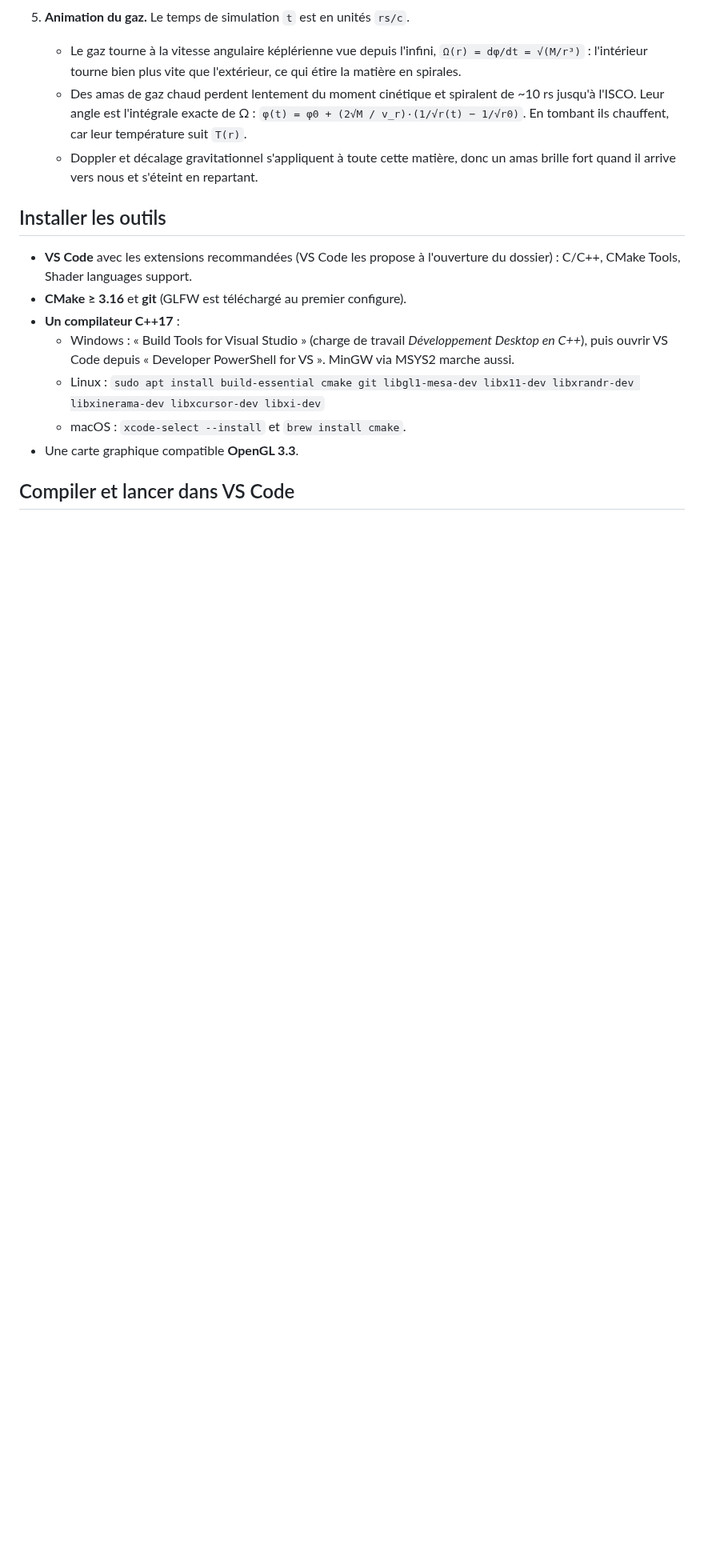
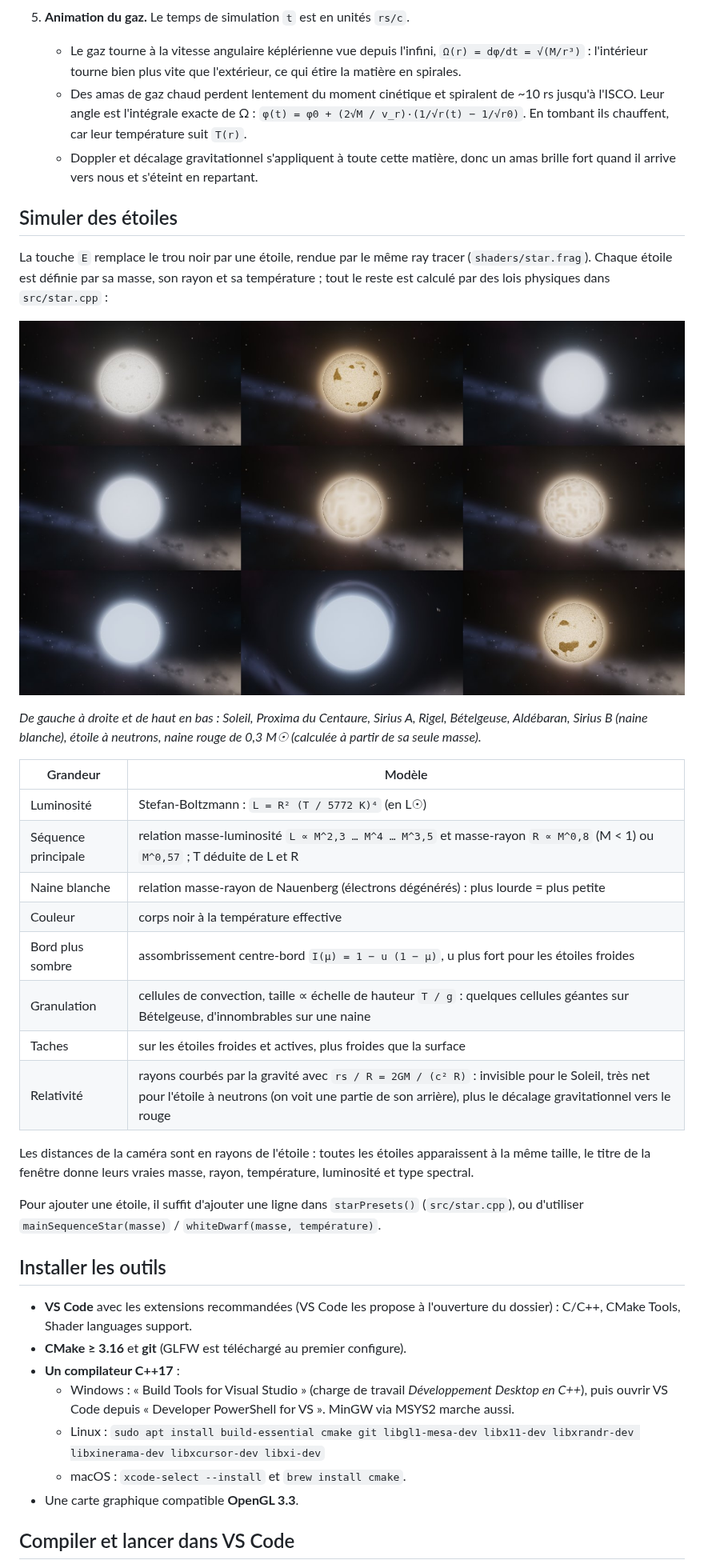
Before and after one commit to YoungFox450/black_holl_test, a Markdown page: blackhole/README.md, the part around one of its changes. Shown at 80% size. Rendered like a GitHub page; pictures changed too: blackhole/docs/etoiles.jpg (added); blank space fills up the shorter version.

```diff
--- a/blackhole/README.md
+++ b/blackhole/README.md
@@ -110,6 +110,38 @@ Unités : `G = c = 1`, et le rayon de Schwarzschild `rs = 2GM/c² = 1`.
      donc un amas brille fort quand il arrive vers nous et s'éteint en
      repartant.
 
+## Simuler des étoiles
+
+La touche `E` remplace le trou noir par une étoile, rendue par le même ray
+tracer (`shaders/star.frag`). Chaque étoile est définie par sa masse, son
+rayon et sa température ; tout le reste est calculé par des lois physiques
+dans `src/star.cpp` :
+
+![Étoiles](docs/etoiles.jpg)
+
+*De gauche à droite et de haut en bas : Soleil, Proxima du Centaure,
+Sirius A, Rigel, Bételgeuse, Aldébaran, Sirius B (naine blanche), étoile à
+neutrons, naine rouge de 0,3 M☉ (calculée à partir de sa seule masse).*
+
+| Grandeur | Modèle |
+|---|---|
+| Luminosité | Stefan-Boltzmann : `L = R² (T / 5772 K)⁴` (en L☉) |
+| Séquence principale | relation masse-luminosité `L ∝ M^2,3 … M^4 … M^3,5` et masse-rayon `R ∝ M^0,8` (M < 1) ou `M^0,57` ; T déduite de L et R |
+| Naine blanche | relation masse-rayon de Nauenberg (électrons dégénérés) : plus lourde = plus petite |
+| Couleur | corps noir à la température effective |
+| Bord plus sombre | assombrissement centre-bord `I(μ) = 1 − u (1 − μ)`, u plus fort pour les étoiles froides |
+| Granulation | cellules de convection, taille ∝ échelle de hauteur `T / g` : quelques cellules géantes sur Bételgeuse, d'innombrables sur une naine |
+| Taches | sur les étoiles froides et actives, plus froides que la surface |
+| Relativité | rayons courbés par la gravité avec `rs / R = 2GM / (c² R)` : invisible pour le Soleil, très net pour l'étoile à neutrons (on voit une partie de son arrière), plus le décalage gravitationnel vers le rouge |
+
+Les distances de la caméra sont en rayons de l'étoile : toutes les étoiles
+apparaissent à la même taille, le titre de la fenêtre donne leurs vraies
+masse, rayon, température, luminosité et type spectral.
+
+Pour ajouter une étoile, il suffit d'ajouter une ligne dans
+`starPresets()` (`src/star.cpp`), ou d'utiliser `mainSequenceStar(masse)` /
+`whiteDwarf(masse, température)`.
+
 ## Installer les outils
 
 - **VS Code** avec les extensions recommandées (VS Code les propose à
```
Also changed, not shown: other parts of blackhole/README.md (+5 -0 lines), 5 other files.
